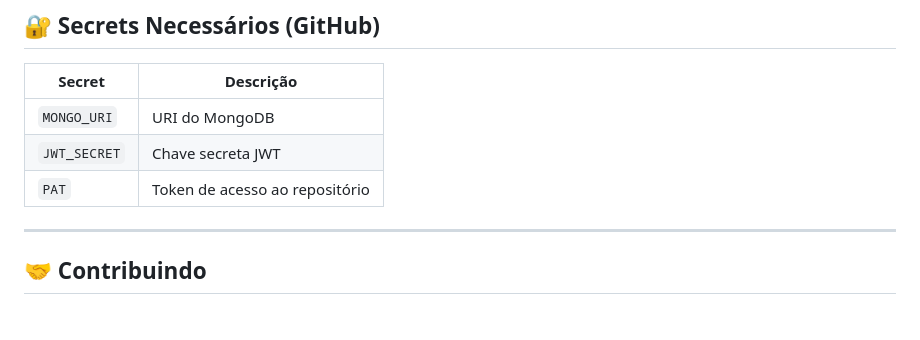
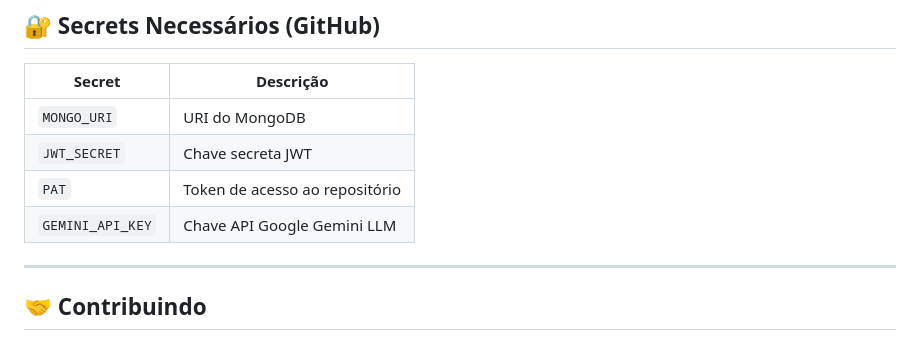
Before and after one commit to PeeeDrummm/cinema-challenge-tests, a Markdown page: README.md, the part around the change. Rendered like a GitHub page.

```diff
--- a/README.md
+++ b/README.md
@@ -106,6 +106,7 @@ cinema-challenge-tests/
 | `MONGO_URI` | URI do MongoDB |
 | `JWT_SECRET` | Chave secreta JWT |
 | `PAT` | Token de acesso ao repositório |
+| `GEMINI_API_KEY` | Chave API Google Gemini LLM |
 
 ---
 
```
